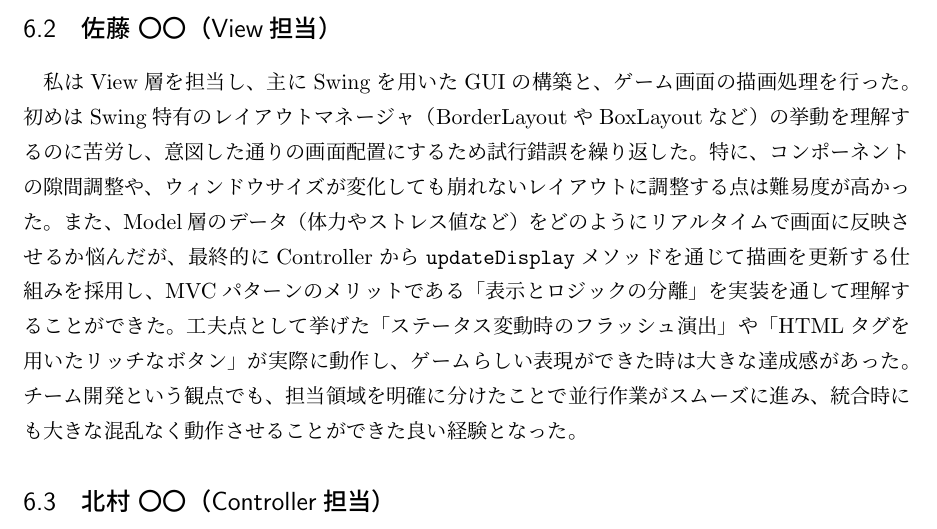
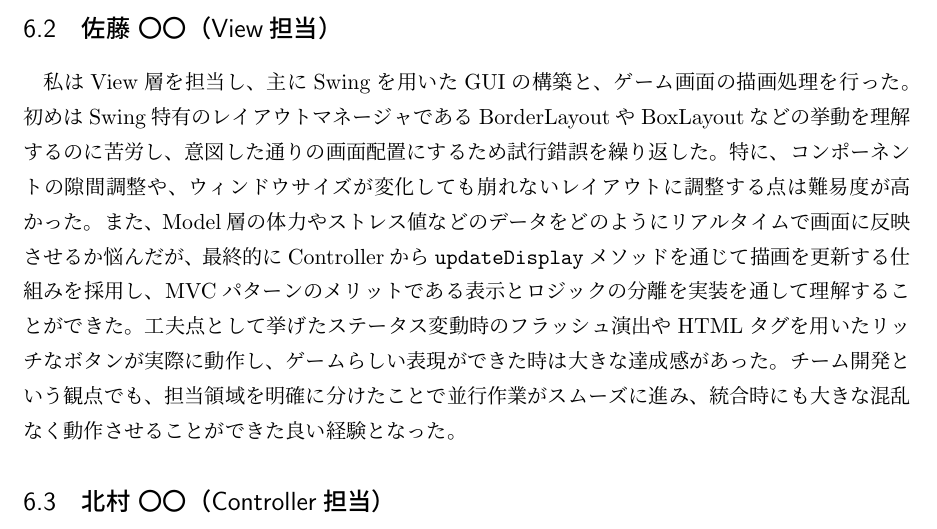
Before and after one commit to kyanty158/enen, a LaTeX document (report/reportMver2.tex): part of page 13 of 28, cut so that both start at the same text. Compiled offline with pLaTeX and dvipdfmx.

Commit message:
Refine report reflection text to remove brackets

```diff
--- a/report/reportMver2.tex
+++ b/report/reportMver2.tex
@@ -459,9 +459,9 @@ Java標準のGUIツールキットであるSwingを使用し、リッチなグ
 
 \subsection{佐藤 〇〇（View担当）}
 私はView層を担当し、主にSwingを用いたGUIの構築と、ゲーム画面の描画処理を行った。
-初めはSwing特有のレイアウトマネージャ（BorderLayoutやBoxLayoutなど）の挙動を理解するのに苦労し、意図した通りの画面配置にするため試行錯誤を繰り返した。特に、コンポーネントの隙間調整や、ウィンドウサイズが変化しても崩れないレイアウトに調整する点は難易度が高かった。
-また、Model層のデータ（体力やストレス値など）をどのようにリアルタイムで画面に反映させるか悩んだが、最終的にControllerから\texttt{updateDisplay}メソッドを通じて描画を更新する仕組みを採用し、MVCパターンのメリットである「表示とロジックの分離」を実装を通して理解することができた。
-工夫点として挙げた「ステータス変動時のフラッシュ演出」や「HTMLタグを用いたリッチなボタン」が実際に動作し、ゲームらしい表現ができた時は大きな達成感があった。
+初めはSwing特有のレイアウトマネージャであるBorderLayoutやBoxLayoutなどの挙動を理解するのに苦労し、意図した通りの画面配置にするため試行錯誤を繰り返した。特に、コンポーネントの隙間調整や、ウィンドウサイズが変化しても崩れないレイアウトに調整する点は難易度が高かった。
+また、Model層の体力やストレス値などのデータをどのようにリアルタイムで画面に反映させるか悩んだが、最終的にControllerから\texttt{updateDisplay}メソッドを通じて描画を更新する仕組みを採用し、MVCパターンのメリットである表示とロジックの分離を実装を通して理解することができた。
+工夫点として挙げたステータス変動時のフラッシュ演出やHTMLタグを用いたリッチなボタンが実際に動作し、ゲームらしい表現ができた時は大きな達成感があった。
 チーム開発という観点でも、担当領域を明確に分けたことで並行作業がスムーズに進み、統合時にも大きな混乱なく動作させることができた良い経験となった。
 
 \subsection{北村 〇〇（Controller担当）}
```
